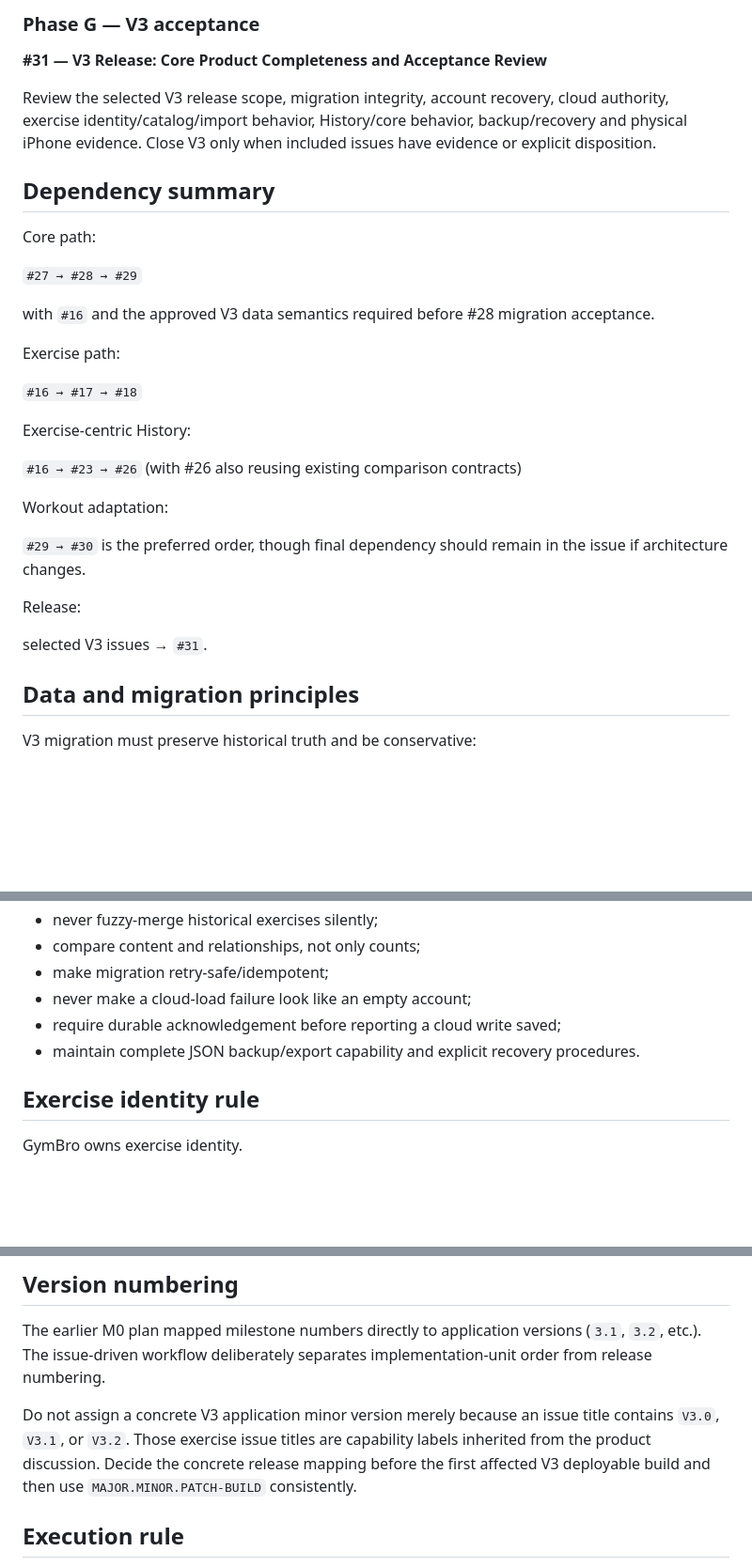
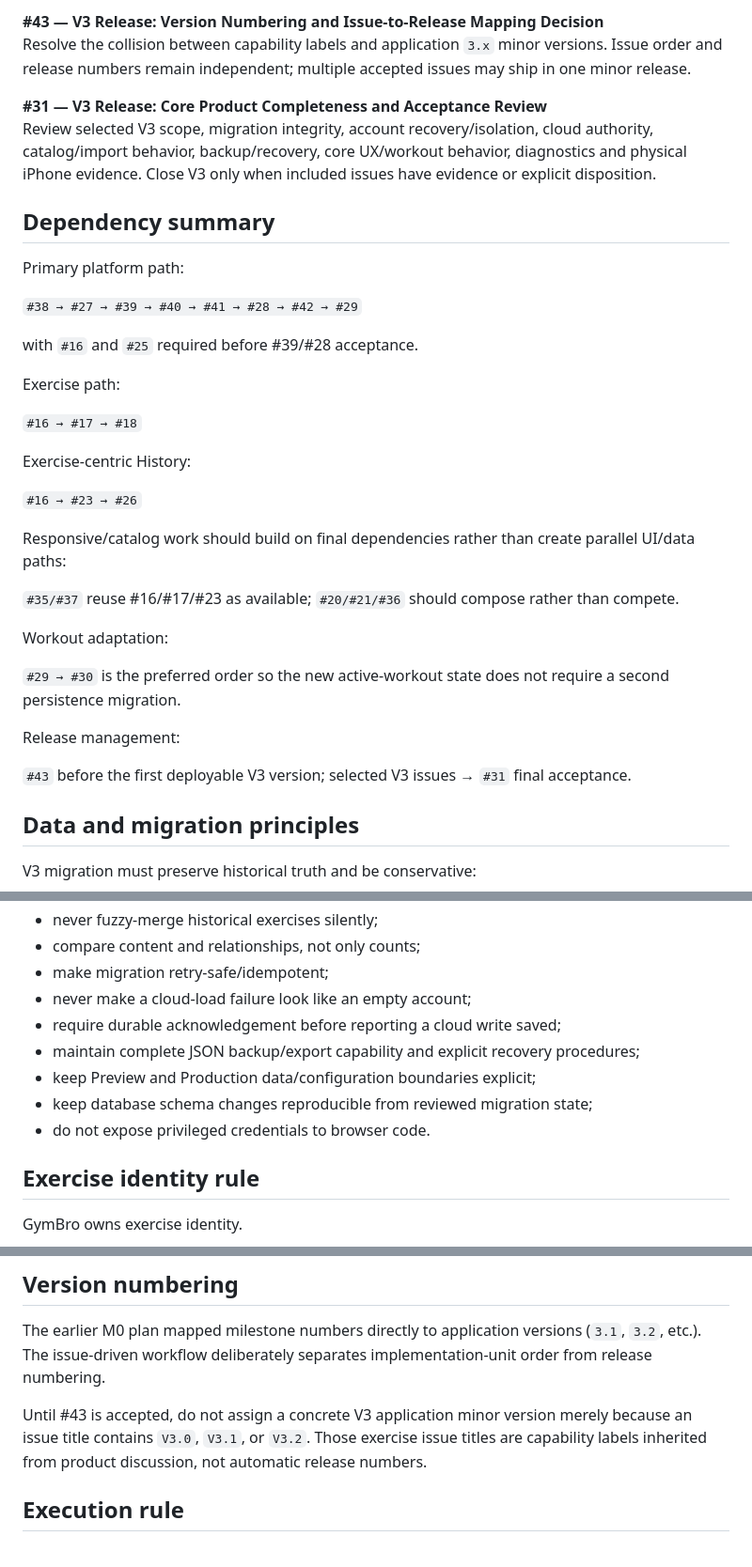
Before and after one commit to dnk1000/GymBro, a Markdown page: docs/V3_IMPLEMENTATION_PLAN.md, 3 parts joined by grey strips. Shown at 94% size. Rendered like a GitHub page; blank space fills up the shorter version.

```diff
--- a/docs/V3_IMPLEMENTATION_PLAN.md
+++ b/docs/V3_IMPLEMENTATION_PLAN.md
@@ -116,17 +138,17 @@ Close the known V2 gaps: persist temporary reordering and changes to the remaini
 
-### Phase G — V3 acceptance
+**#43 — V3 Release: Version Numbering and Issue-to-Release Mapping Decision**
+Resolve the collision between capability labels and application `3.x` minor versions. Issue order and release numbers remain independent; multiple accepted issues may ship in one minor release.
 
 **#31 — V3 Release: Core Product Completeness and Acceptance Review**
-
-Review the selected V3 release scope, migration integrity, account recovery, cloud authority, exercise identity/catalog/import behavior, History/core behavior, backup/recovery and physical iPhone evidence. Close V3 only when included issues have evidence or explicit disposition.
+Review selected V3 scope, migration integrity, account recovery/isolation, cloud authority, catalog/import behavior, backup/recovery, core UX/workout behavior, diagnostics and physical iPhone evidence. Close V3 only when included issues have evidence or explicit disposition.
 
 ## Dependency summary
 
-Core path:
+Primary platform path:
 
-`#27 → #28 → #29`
+`#38 → #27 → #39 → #40 → #41 → #28 → #42 → #29`
 
-with `#16` and the approved V3 data semantics required before #28 migration acceptance.
+with `#16` and `#25` required before #39/#28 acceptance.
 
 Exercise path:
 
@@ -134,15 +156,19 @@ Exercise path:
 
 Exercise-centric History:
 
-`#16 → #23 → #26` (with #26 also reusing existing comparison contracts)
+`#16 → #23 → #26`
+
+Responsive/catalog work should build on final dependencies rather than create parallel UI/data paths:
+
+`#35/#37` reuse #16/#17/#23 as available; `#20/#21/#36` should compose rather than compete.
 
 Workout adaptation:
 
-`#29 → #30` is the preferred order, though final dependency should remain in the issue if architecture changes.
+`#29 → #30` is the preferred order so the new active-workout state does not require a second persistence migration.
 
-Release:
+Release management:
 
-selected V3 issues → `#31`.
+`#43` before the first deployable V3 version; selected V3 issues → `#31` final acceptance.
 
 ## Data and migration principles
 
@@ -156,7 +182,10 @@ V3 migration must preserve historical truth and be conservative:
 - make migration retry-safe/idempotent;
 - never make a cloud-load failure look like an empty account;
 - require durable acknowledgement before reporting a cloud write saved;
-- maintain complete JSON backup/export capability and explicit recovery procedures.
+- maintain complete JSON backup/export capability and explicit recovery procedures;
+- keep Preview and Production data/configuration boundaries explicit;
+- keep database schema changes reproducible from reviewed migration state;
+- do not expose privileged credentials to browser code.
 
 ## Exercise identity rule
 
@@ -184,7 +213,7 @@ The next trainer generation should be planned against the stable V3 database/dom
 
 The earlier M0 plan mapped milestone numbers directly to application versions (`3.1`, `3.2`, etc.). The issue-driven workflow deliberately separates implementation-unit order from release numbering.
 
-Do not assign a concrete V3 application minor version merely because an issue title contains `V3.0`, `V3.1`, or `V3.2`. Those exercise issue titles are capability labels inherited from the product discussion. Decide the concrete release mapping before the first affected V3 deployable build and then use `MAJOR.MINOR.PATCH-BUILD` consistently.
+Until #43 is accepted, do not assign a concrete V3 application minor version merely because an issue title contains `V3.0`, `V3.1`, or `V3.2`. Those exercise issue titles are capability labels inherited from product discussion, not automatic release numbers.
 
 ## Execution rule
 
```
Also changed, not shown: other parts of docs/V3_IMPLEMENTATION_PLAN.md (+64 -42 lines).
